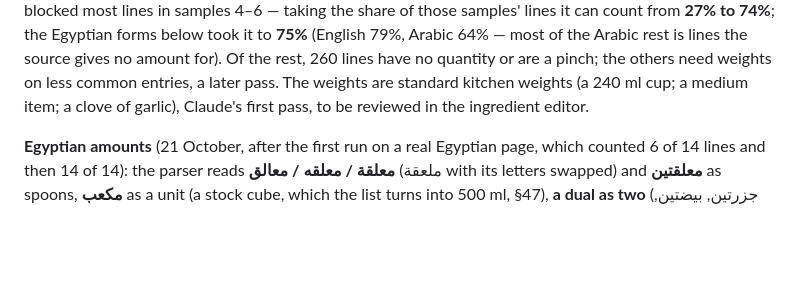
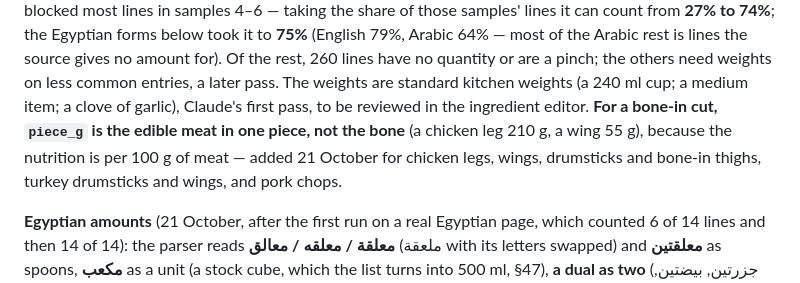
Before and after one commit to ibrahimrd-sys/matbakh-design, a Markdown page: tools/ToolsReadme.md, the part around the change. Drawn GitHub-style; blank space fills up the shorter version.

Commit message:
ToolsReadme: piece_g on a bone-in cut is the edible meat
Co-Authored-By: Claude Opus 5.5 <noreply@anthropic.com>

```diff
--- a/tools/ToolsReadme.md
+++ b/tools/ToolsReadme.md
@@ -466,7 +466,10 @@ lines in samples 4–6 — taking the share of those samples' lines it can count
 most of the Arabic rest is lines the source gives no amount for). Of the rest, 260 lines have no quantity or are a pinch; the others
 need weights on less common entries, a later pass. The weights are standard
 kitchen weights (a 240 ml cup; a medium item; a clove of garlic), Claude's first
-pass, to be reviewed in the ingredient editor.
+pass, to be reviewed in the ingredient editor. **For a bone-in cut, `piece_g` is the
+edible meat in one piece, not the bone** (a chicken leg 210 g, a wing 55 g), because
+the nutrition is per 100 g of meat — added 21 October for chicken legs, wings,
+drumsticks and bone-in thighs, turkey drumsticks and wings, and pork chops.
 
 **Egyptian amounts** (21 October, after the first run on a real Egyptian page, which
 counted 6 of 14 lines and then 14 of 14): the parser reads **معلقة / معلقه / معالق**
```
